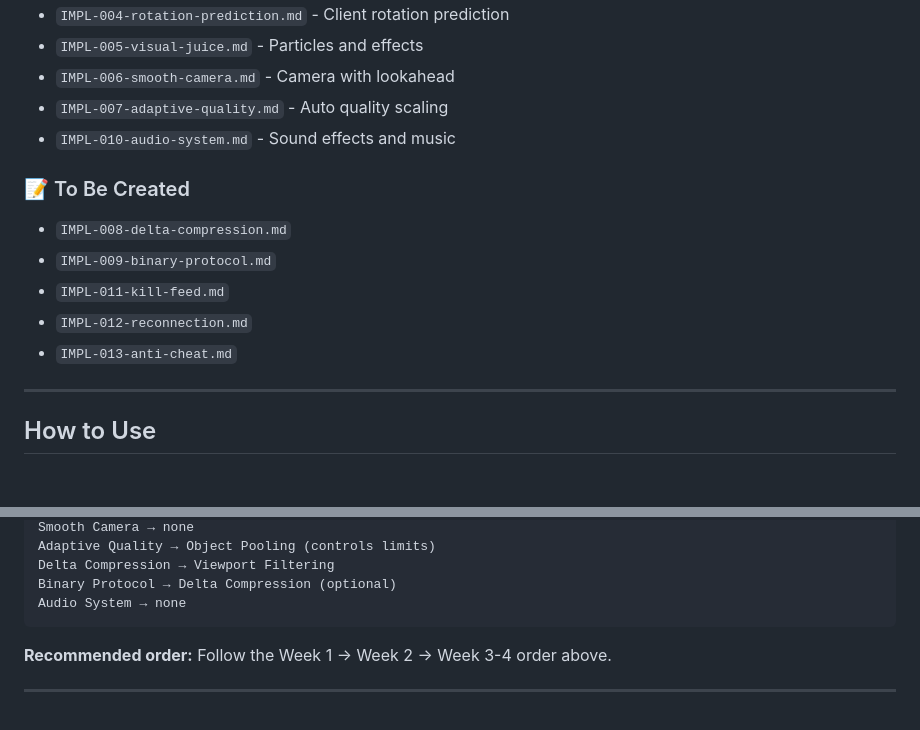
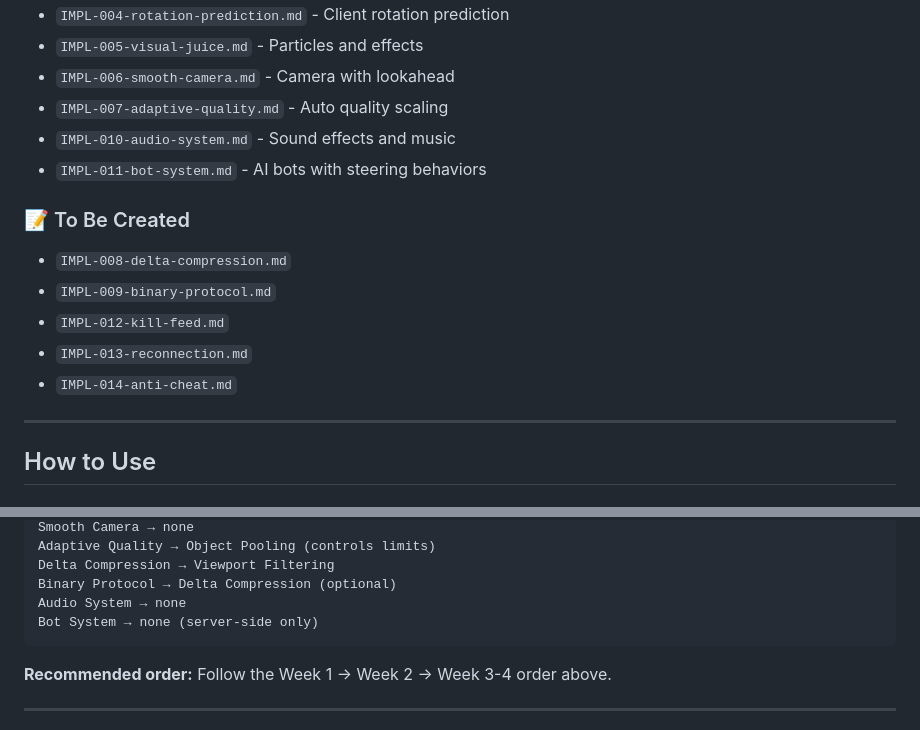
Before and after one commit to hamaketech/toro, a Markdown page: docs/impl/README.md, 2 parts joined by grey strips. Rendered like a GitHub page.

````diff
--- a/docs/impl/README.md
+++ b/docs/impl/README.md
@@ -55,13 +55,14 @@ Each guide contains:
 - `IMPL-006-smooth-camera.md` - Camera with lookahead
 - `IMPL-007-adaptive-quality.md` - Auto quality scaling
 - `IMPL-010-audio-system.md` - Sound effects and music
+- `IMPL-011-bot-system.md` - AI bots with steering behaviors
 
 ### 📝 To Be Created
 - `IMPL-008-delta-compression.md`
 - `IMPL-009-binary-protocol.md`
-- `IMPL-011-kill-feed.md`
-- `IMPL-012-reconnection.md`
-- `IMPL-013-anti-cheat.md`
+- `IMPL-012-kill-feed.md`
+- `IMPL-013-reconnection.md`
+- `IMPL-014-anti-cheat.md`
 
 ---
 
@@ -106,6 +107,7 @@ Adaptive Quality → Object Pooling (controls limits)
 Delta Compression → Viewport Filtering
 Binary Protocol → Delta Compression (optional)
 Audio System → none
+Bot System → none (server-side only)
 ```
 
 **Recommended order:** Follow the Week 1 → Week 2 → Week 3-4 order above.
````
Also changed, not shown: docs/impl/IMPL-011-bot-system.md (added, +323 -0 lines).
